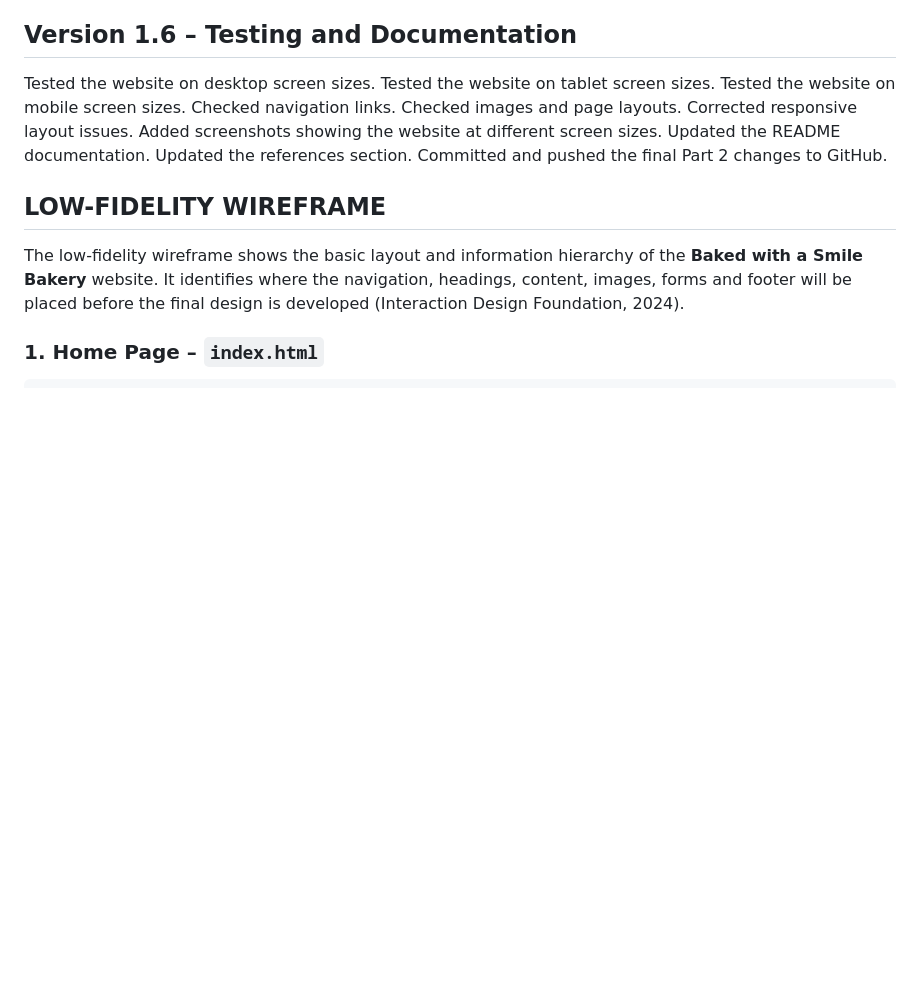
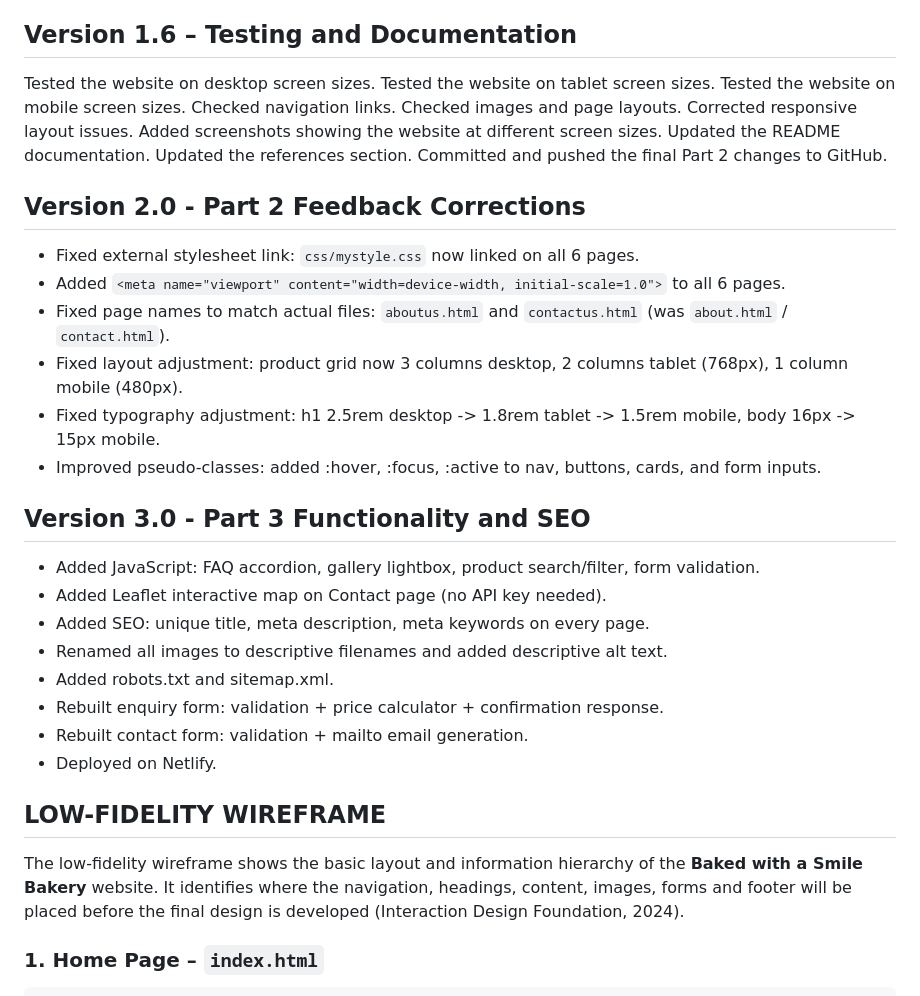
Before and after one commit to alakhesmile230-sys/bakedwithasmilebakery, a Markdown page: README.md, the part around the change. Rendered like a GitHub page; blank space fills up the shorter version.

Commit message:
Update README with Version 2.0 and 3.0 changes
Added feedback corrections and new functionality for SEO in Version 2.0 and 3.0.

```diff
--- a/README.md
+++ b/README.md
@@ -644,6 +644,24 @@ Updated the README documentation.
 Updated the references section.
 Committed and pushed the final Part 2 changes to GitHub.
 
+## Version 2.0 - Part 2 Feedback Corrections
+- Fixed external stylesheet link: `css/mystyle.css` now linked on all 6 pages.
+- Added `<meta name="viewport" content="width=device-width, initial-scale=1.0">` to all 6 pages.
+- Fixed page names to match actual files: `aboutus.html` and `contactus.html` (was `about.html` / `contact.html`).
+- Fixed layout adjustment: product grid now 3 columns desktop, 2 columns tablet (768px), 1 column mobile (480px).
+- Fixed typography adjustment: h1 2.5rem desktop -> 1.8rem tablet -> 1.5rem mobile, body 16px -> 15px mobile.
+- Improved pseudo-classes: added :hover, :focus, :active to nav, buttons, cards, and form inputs.
+
+## Version 3.0 - Part 3 Functionality and SEO
+- Added JavaScript: FAQ accordion, gallery lightbox, product search/filter, form validation.
+- Added Leaflet interactive map on Contact page (no API key needed).
+- Added SEO: unique title, meta description, meta keywords on every page.
+- Renamed all images to descriptive filenames and added descriptive alt text.
+- Added robots.txt and sitemap.xml.
+- Rebuilt enquiry form: validation + price calculator + confirmation response.
+- Rebuilt contact form: validation + mailto email generation.
+- Deployed on Netlify.
+
 ## LOW-FIDELITY WIREFRAME
 
 The low-fidelity wireframe shows the basic layout and information hierarchy of the **Baked with a Smile Bakery** website. It identifies where the navigation, headings, content, images, forms and footer will be placed before the final design is developed (Interaction Design Foundation, 2024).
```
